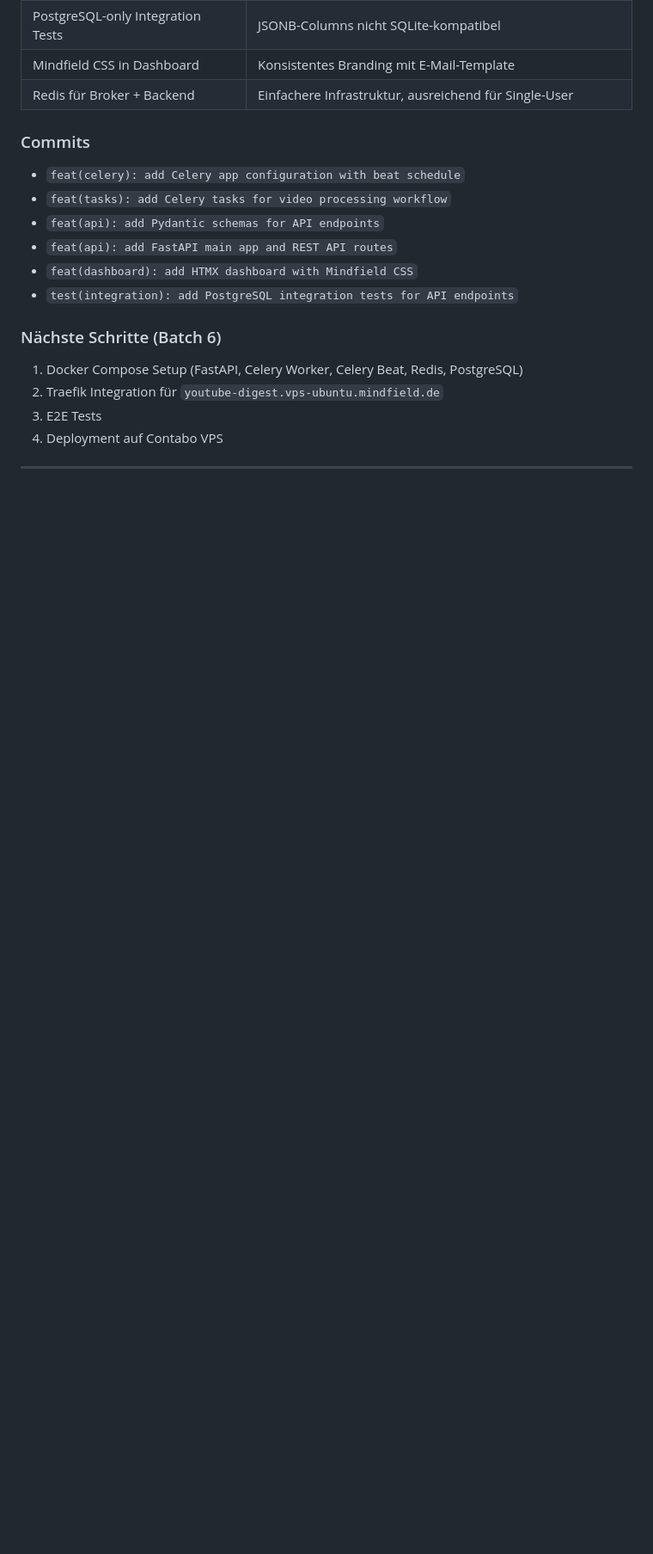
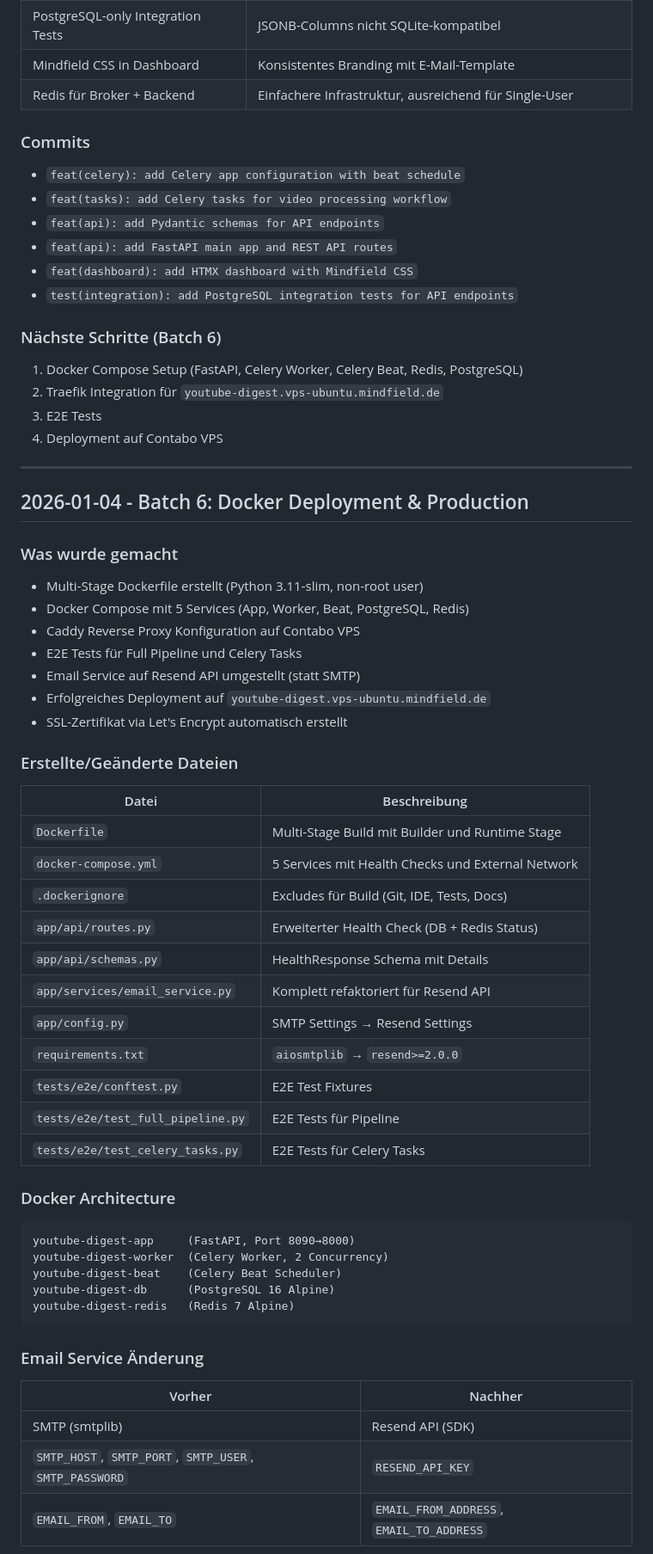
Before and after one commit to mindfield83/youtube-digest, a Markdown page: DEVLOG.md, the part around one of its changes. Shown at 86% size. Drawn GitHub-style; blank space fills up the shorter version.

````diff
--- a/DEVLOG.md
+++ b/DEVLOG.md
@@ -430,3 +430,49 @@ Folgende Best Practices wurden recherchiert und bestätigt:
 
 ---
 
+## 2026-01-04 - Batch 6: Docker Deployment & Production
+
+### Was wurde gemacht
+
+- Multi-Stage Dockerfile erstellt (Python 3.11-slim, non-root user)
+- Docker Compose mit 5 Services (App, Worker, Beat, PostgreSQL, Redis)
+- Caddy Reverse Proxy Konfiguration auf Contabo VPS
+- E2E Tests für Full Pipeline und Celery Tasks
+- Email Service auf Resend API umgestellt (statt SMTP)
+- Erfolgreiches Deployment auf `youtube-digest.vps-ubuntu.mindfield.de`
+- SSL-Zertifikat via Let's Encrypt automatisch erstellt
+
+### Erstellte/Geänderte Dateien
+
+| Datei | Beschreibung |
+|-------|--------------|
+| `Dockerfile` | Multi-Stage Build mit Builder und Runtime Stage |
+| `docker-compose.yml` | 5 Services mit Health Checks und External Network |
+| `.dockerignore` | Excludes für Build (Git, IDE, Tests, Docs) |
+| `app/api/routes.py` | Erweiterter Health Check (DB + Redis Status) |
+| `app/api/schemas.py` | HealthResponse Schema mit Details |
+| `app/services/email_service.py` | Komplett refaktoriert für Resend API |
+| `app/config.py` | SMTP Settings → Resend Settings |
+| `requirements.txt` | `aiosmtplib` → `resend>=2.0.0` |
+| `tests/e2e/conftest.py` | E2E Test Fixtures |
+| `tests/e2e/test_full_pipeline.py` | E2E Tests für Pipeline |
+| `tests/e2e/test_celery_tasks.py` | E2E Tests für Celery Tasks |
+
+### Docker Architecture
+
+```
+youtube-digest-app     (FastAPI, Port 8090→8000)
+youtube-digest-worker  (Celery Worker, 2 Concurrency)
+youtube-digest-beat    (Celery Beat Scheduler)
+youtube-digest-db      (PostgreSQL 16 Alpine)
+youtube-digest-redis   (Redis 7 Alpine)
+```
+
+### Email Service Änderung
+
+| Vorher | Nachher |
+|--------|---------|
+| SMTP (smtplib) | Resend API (SDK) |
+| `SMTP_HOST`, `SMTP_PORT`, `SMTP_USER`, `SMTP_PASSWORD` | `RESEND_API_KEY` |
+| `EMAIL_FROM`, `EMAIL_TO` | `EMAIL_FROM_ADDRESS`, `EMAIL_TO_ADDRESS` |
+
````
Also changed, not shown: other parts of DEVLOG.md (+111 -0 lines), CLAUDE.md (+24 -15 lines).
